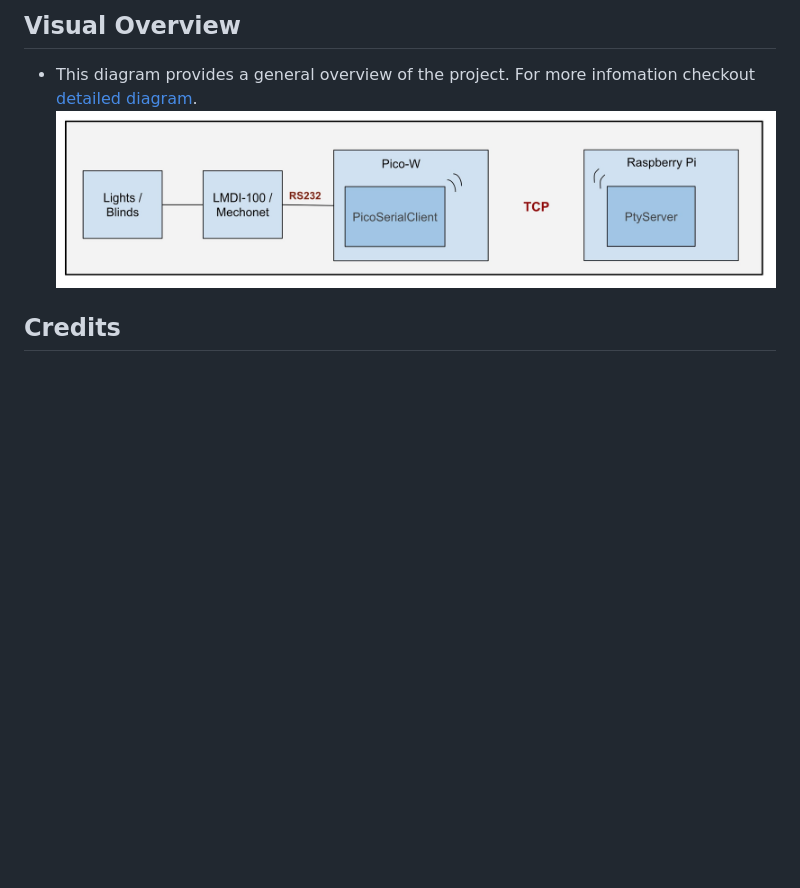
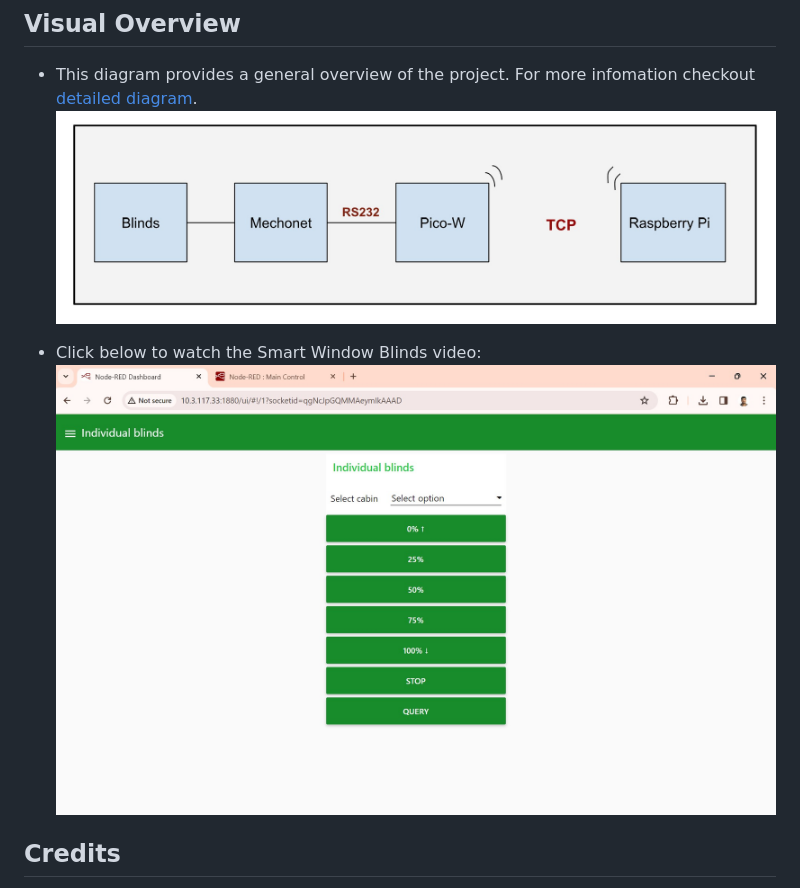
Before and after one commit to BioNanomics/remote-serial-pico, a Markdown page: README.md, the part around one of its changes. Rendered like a GitHub page; pictures changed too: img/1.jpg, img/4.jpg (added); blank space fills up the shorter version.

Commit message:
Added blinds control video to readme

```diff
--- a/README.md
+++ b/README.md
@@ -46,7 +43,10 @@ Designed to facilitate communication between a remote device (such as a Raspberr
 
 ## Visual Overview
 * This diagram provides a general overview of the project. For more infomation checkout [detailed diagram](img/2.jpg).
-    ![general diagram](img/1.jpg)
+    ![block diagram](img/1.jpg)
+
+* Click below to watch the Smart Window Blinds video:
+    [![Watch the video](img/4.jpg)](https://youtu.be/M36LoMouvPg)
 
 ## Credits
 Special thanks to [Medical Informatics Engineering](https://www.mieweb.com/) for their support throughout the development of this project, especially to [Doug Horner](https://github.com/horner) for his invaluable guidance.
```
Also changed, not shown: other parts of README.md (+2 -5 lines), 2 other files.
